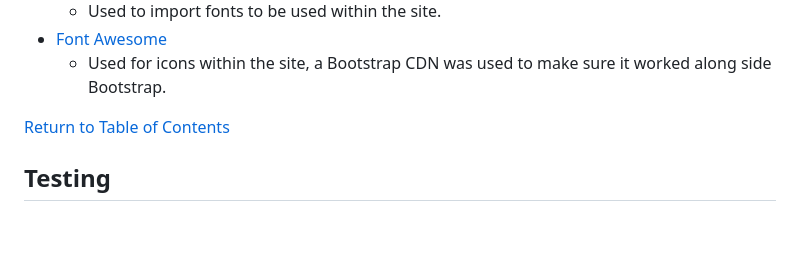
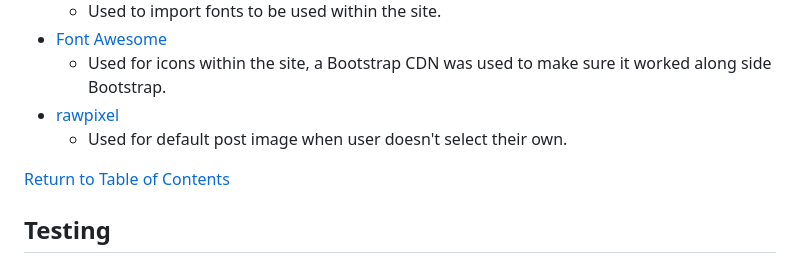
Before and after one commit to RobynSoar/dream-portal, a Markdown page: README.md, the part around the change. Rendered like a GitHub page; blank space fills up the shorter version.

Commit message:
Update tech used

```diff
--- a/README.md
+++ b/README.md
@@ -130,6 +130,8 @@ The primary target audience for the site is:
     - Used to import fonts to be used within the site.
 - [Font Awesome](https://fontawesome.com/)
     - Used for icons within the site, a Bootstrap CDN was used to make sure it worked along side Bootstrap.
+- [rawpixel](https://www.rawpixel.com/image/556822/vintage-christmas-star)
+    - Used for default post image when user doesn't select their own.
 
 [Return to Table of Contents](#table-of-contents)
 
```
